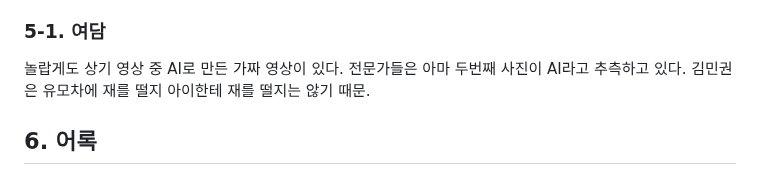
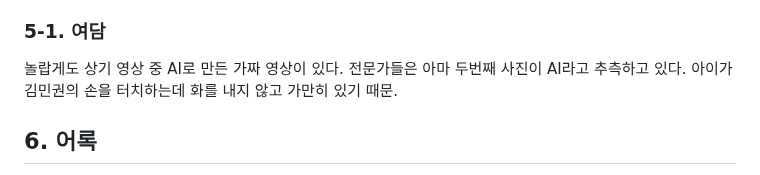
Before and after one commit to Creskim/creskim.github.io, a Markdown page: mk.md, the part around the change. GitHub-like rendering.

```diff
--- a/mk.md
+++ b/mk.md
@@ -97,7 +97,7 @@
 그냥 김민권의 일상이다. 당연히 이 영상을 촬영한 종군기자는 참수당했다.<br/>
 
 ### 5-1. 여담
-놀랍게도 상기 영상 중 AI로 만든 가짜 영상이 있다. 전문가들은 아마 두번째 사진이 AI라고 추측하고 있다. 김민권은 유모차에 재를 떨지 아이한테 재를 떨지는 않기 때문.
+놀랍게도 상기 영상 중 AI로 만든 가짜 영상이 있다. 전문가들은 아마 두번째 사진이 AI라고 추측하고 있다. 아이가 김민권의 손을 터치하는데 화를 내지 않고 가만히 있기 때문.
 
 ## 6. 어록
 > **"집합."**<br/>
```
